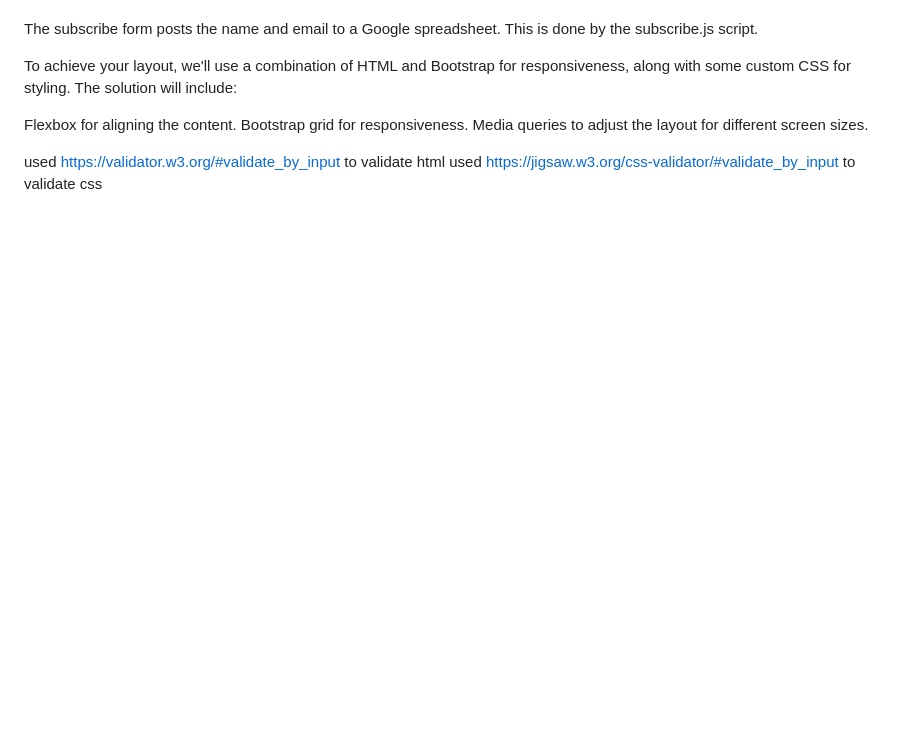
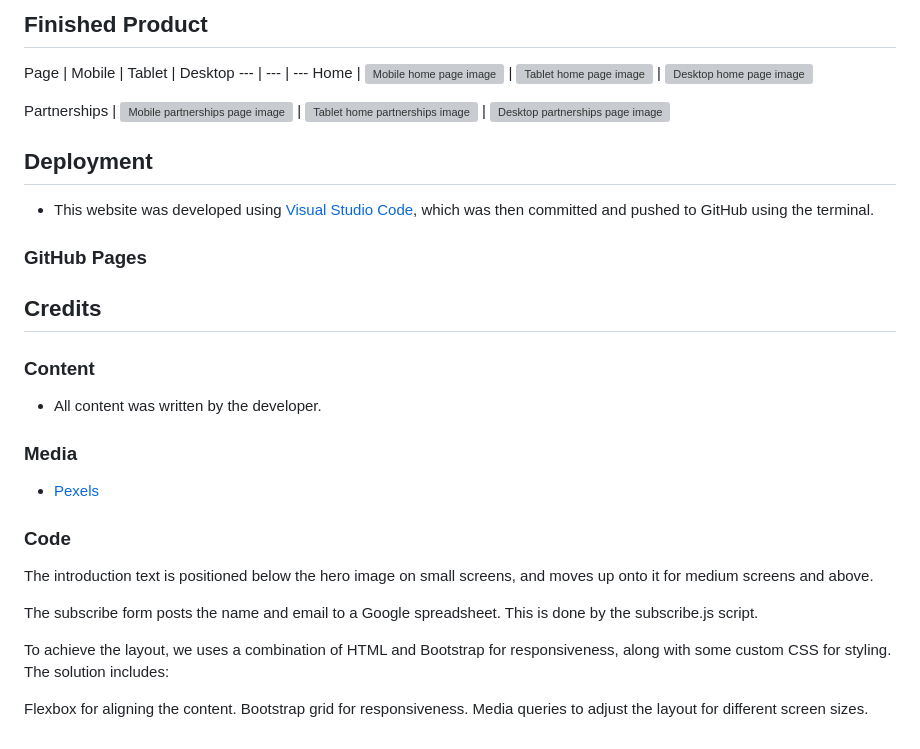
Before and after one commit to Mobility-Mapper/about-website, a Markdown page: README.md, the part around the change printed below. GitHub-like rendering; blank space fills up the shorter version; grey boxes are pictures that could not be loaded.

```diff
--- a/README.md
+++ b/README.md
@@ -2,11 +156,36 @@ The introduction text is positioned below the hero imahe on small screens, and m
+## Finished Product
+
+Page |  Mobile | Tablet | Desktop
+--- | --- | ---
+Home | ![Mobile home page image](assets/readme-files/home-mobile.png)  | ![Tablet home page image](assets/readme-files/home-tablet.png) | ![Desktop home page image](assets/readme-files/home-desktop.png)
+
+Partnerships | ![Mobile partnerships page image](assets/readme-files/partnerships-mobile.png)  | ![Tablet home partnerships image](assets/readme-files/partnerships-tablet.png) | ![Desktop partnerships page image](assets/readme-files/partnerships-desktop.png)
+
+
+## Deployment
+
+* This website was developed using [Visual Studio Code](https://code.visualstudio.com/), which was then committed and pushed to GitHub using the terminal.
+
+### GitHub Pages
+
+## Credits
+
+### Content
+
+- All content was written by the developer.
+
+### Media
+
+* [Pexels](https://www.pexels.com/)
+
+### Code
+
+The introduction text is positioned below the hero image on small screens, and moves up onto it for medium screens and above.
 
 The subscribe form posts the name and email to a Google spreadsheet. This is done by the subscribe.js script.
 
-To achieve your layout, we'll use a combination of HTML and Bootstrap for responsiveness, along with some custom CSS for styling. The solution will include:
+To achieve the layout, we uses a combination of HTML and Bootstrap for responsiveness, along with some custom CSS for styling. The solution includes:
 
 Flexbox for aligning the content.
 Bootstrap grid for responsiveness.
 Media queries to adjust the layout for different screen sizes.
-
-used https://validator.w3.org/#validate_by_input to validate html
-used https://jigsaw.w3.org/css-validator/#validate_by_input to validate css
```
Also changed, not shown: other parts of README.md (+155 -1 lines), assets/readme-files/palette.png (added), 2 other files.
